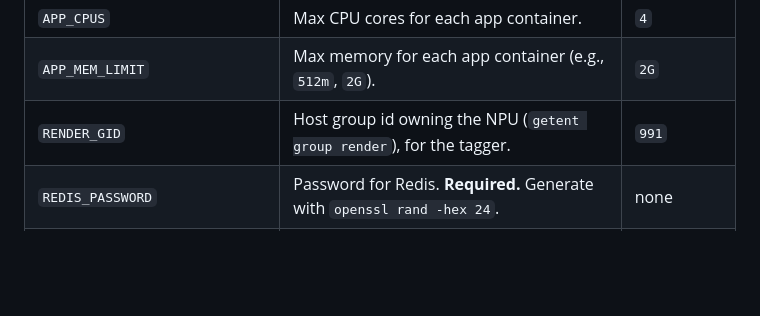
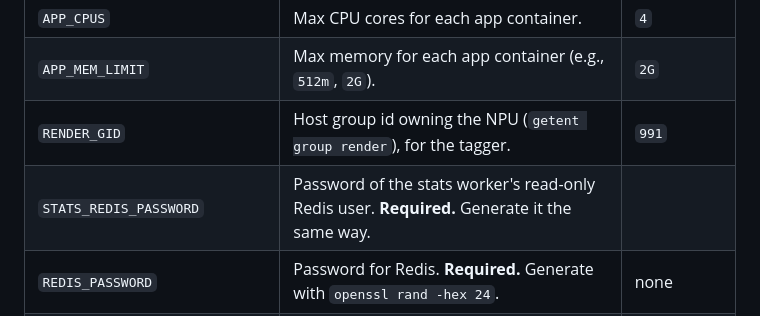
Before and after one commit to somu1795/news-aggregator, a Markdown page: README.md, the part around the change. Rendered like a GitHub page; blank space fills up the shorter version.

```diff
--- a/README.md
+++ b/README.md
@@ -109,6 +109,7 @@ What the site is about is in the `config/` folder: `site.yaml` (name, descriptio
 | `APP_CPUS`         | Max CPU cores for each app container.                                    | `4`          |
 | `APP_MEM_LIMIT`    | Max memory for each app container (e.g., `512m`, `2G`).                  | `2G`         |
 | `RENDER_GID`       | Host group id owning the NPU (`getent group render`), for the tagger.    | `991`        |
+| `STATS_REDIS_PASSWORD` | Password of the stats worker's read-only Redis user. **Required.** Generate it the same way. | |
 | `REDIS_PASSWORD`   | Password for Redis. **Required.** Generate with `openssl rand -hex 24`.  | none         |
 | `SUMMARIZER_LLM_URL` | Ollama server for article summaries, e.g. `http://<host>:11434`; empty disables them. | empty |
 | `SUMMARIZER_MODEL` | Ollama model for summaries and story pairs.                              | `qwen3:8b`   |
```
Also changed, not shown: ARCHITECTURE.md (+16 -7 lines).
